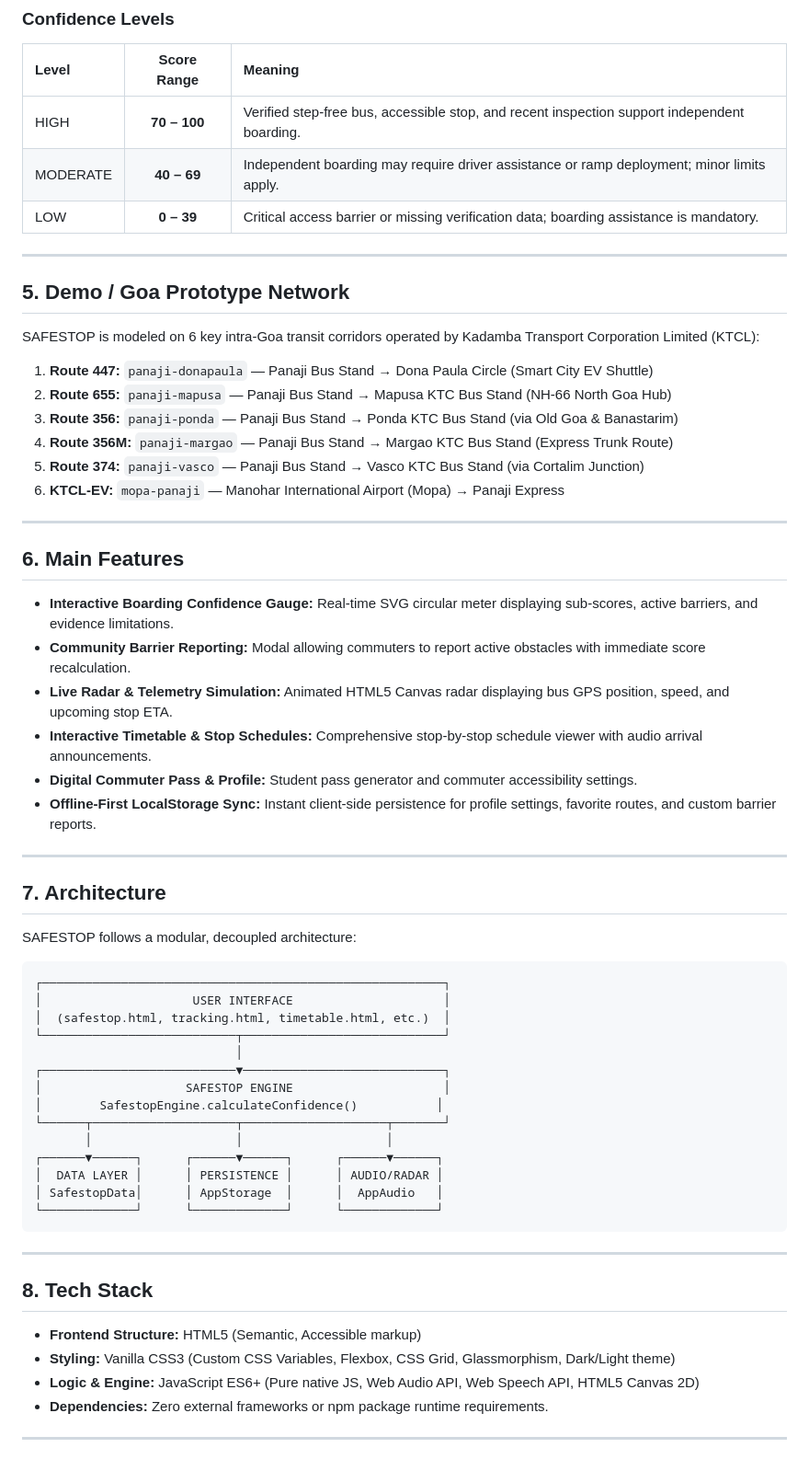
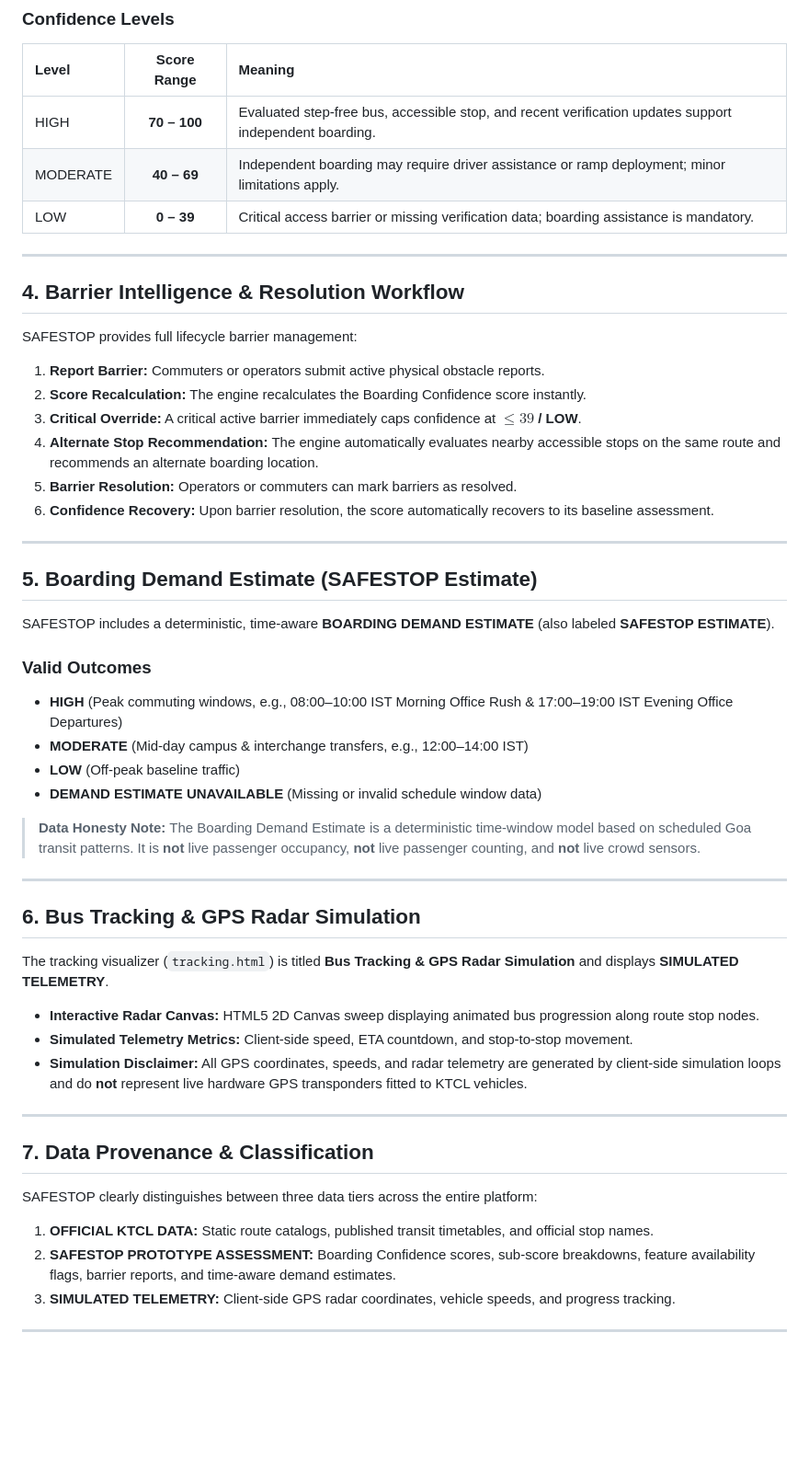
Before and after one commit to aaroncostapix/Honored-ones-, a Markdown page: README.md, the part around one of its changes. Shown at 92% size. Rendered like a GitHub page; blank space fills up the shorter version.

````diff
--- a/README.md
+++ b/README.md
@@ -61,65 +50,55 @@ SAFESTOP's deterministic engine calculates a **0–100 Boarding Confidence Score
 
 | Level | Score Range | Meaning |
 | :--- | :---: | :--- |
-| <span style="color:#10b981; font-weight:bold;">HIGH</span> | **70 – 100** | Verified step-free bus, accessible stop, and recent inspection support independent boarding. |
-| <span style="color:#f59e0b; font-weight:bold;">MODERATE</span> | **40 – 69** | Independent boarding may require driver assistance or ramp deployment; minor limits apply. |
+| <span style="color:#10b981; font-weight:bold;">HIGH</span> | **70 – 100** | Evaluated step-free bus, accessible stop, and recent verification updates support independent boarding. |
+| <span style="color:#f59e0b; font-weight:bold;">MODERATE</span> | **40 – 69** | Independent boarding may require driver assistance or ramp deployment; minor limitations apply. |
 | <span style="color:#ef4444; font-weight:bold;">LOW</span> | **0 – 39** | Critical access barrier or missing verification data; boarding assistance is mandatory. |
 
 ---
 
-## 5. Demo / Goa Prototype Network
+## 4. Barrier Intelligence & Resolution Workflow
 
-SAFESTOP is modeled on 6 key intra-Goa transit corridors operated by Kadamba Transport Corporation Limited (KTCL):
-
-1. **Route 447:** `panaji-donapaula` — Panaji Bus Stand → Dona Paula Circle (Smart City EV Shuttle)
-2. **Route 655:** `panaji-mapusa` — Panaji Bus Stand → Mapusa KTC Bus Stand (NH-66 North Goa Hub)
-3. **Route 356:** `panaji-ponda` — Panaji Bus Stand → Ponda KTC Bus Stand (via Old Goa & Banastarim)
-4. **Route 356M:** `panaji-margao` — Panaji Bus Stand → Margao KTC Bus Stand (Express Trunk Route)
-5. **Route 374:** `panaji-vasco` — Panaji Bus Stand → Vasco KTC Bus Stand (via Cortalim Junction)
-6. **KTCL-EV:** `mopa-panaji` — Manohar International Airport (Mopa) → Panaji Express
+SAFESTOP provides full lifecycle barrier management:
+1. **Report Barrier:** Commuters or operators submit active physical obstacle reports.
+2. **Score Recalculation:** The engine recalculates the Boarding Confidence score instantly.
+3. **Critical Override:** A critical active barrier immediately caps confidence at **$\le 39$ / LOW**.
+4. **Alternate Stop Recommendation:** The engine automatically evaluates nearby accessible stops on the same route and recommends an alternate boarding location.
+5. **Barrier Resolution:** Operators or commuters can mark barriers as resolved.
+6. **Confidence Recovery:** Upon barrier resolution, the score automatically recovers to its baseline assessment.
 
 ---
 
-## 6. Main Features
+## 5. Boarding Demand Estimate (SAFESTOP Estimate)
 
-* **Interactive Boarding Confidence Gauge:** Real-time SVG circular meter displaying sub-scores, active barriers, and evidence limitations.
-* **Community Barrier Reporting:** Modal allowing commuters to report active obstacles with immediate score recalculation.
-* **Live Radar & Telemetry Simulation:** Animated HTML5 Canvas radar displaying bus GPS position, speed, and upcoming stop ETA.
-* **Interactive Timetable & Stop Schedules:** Comprehensive stop-by-stop schedule viewer with audio arrival announcements.
-* **Digital Commuter Pass & Profile:** Student pass generator and commuter accessibility settings.
-* **Offline-First LocalStorage Sync:** Instant client-side persistence for profile settings, favorite routes, and custom barrier reports.
+SAFESTOP includes a deterministic, time-aware **BOARDING DEMAND ESTIMATE** (also labeled **SAFESTOP ESTIMATE**).
+
+### Valid Outcomes
+* **HIGH** (Peak commuting windows, e.g., 08:00–10:00 IST Morning Office Rush & 17:00–19:00 IST Evening Office Departures)
+* **MODERATE** (Mid-day campus & interchange transfers, e.g., 12:00–14:00 IST)
+* **LOW** (Off-peak baseline traffic)
+* **DEMAND ESTIMATE UNAVAILABLE** (Missing or invalid schedule window data)
+
+> **Data Honesty Note:** The Boarding Demand Estimate is a deterministic time-window model based on scheduled Goa transit patterns. It is **not** live passenger occupancy, **not** live passenger counting, and **not** live crowd sensors.
 
 ---
 
-## 7. Architecture
+## 6. Bus Tracking & GPS Radar Simulation
 
-SAFESTOP follows a modular, decoupled architecture:
+The tracking visualizer (`tracking.html`) is titled **Bus Tracking & GPS Radar Simulation** and displays **SIMULATED TELEMETRY**.
 
-```
-┌────────────────────────────────────────────────────────┐
-│                     USER INTERFACE                     │
-│  (safestop.html, tracking.html, timetable.html, etc.)  │
-└───────────────────────────┬────────────────────────────┘
-                            │
-┌───────────────────────────▼────────────────────────────┐
-│                    SAFESTOP ENGINE                     │
-│        SafestopEngine.calculateConfidence()           │
-└──────┬────────────────────┬────────────────────┬───────┘
-       │                    │                    │
-┌──────▼──────┐      ┌──────▼──────┐      ┌──────▼──────┐
-│  DATA LAYER │      │ PERSISTENCE │      │ AUDIO/RADAR │
-│ SafestopData│      │ AppStorage  │      │  AppAudio   │
-└─────────────┘      └─────────────┘      └─────────────┘
-```
+* **Interactive Radar Canvas:** HTML5 2D Canvas sweep displaying animated bus progression along route stop nodes.
+* **Simulated Telemetry Metrics:** Client-side speed, ETA countdown, and stop-to-stop movement.
+* **Simulation Disclaimer:** All GPS coordinates, speeds, and radar telemetry are generated by client-side simulation loops and do **not** represent live hardware GPS transponders fitted to KTCL vehicles.
 
 ---
 
-## 8. Tech Stack
+## 7. Data Provenance & Classification
 
-* **Frontend Structure:** HTML5 (Semantic, Accessible markup)
-* **Styling:** Vanilla CSS3 (Custom CSS Variables, Flexbox, CSS Grid, Glassmorphism, Dark/Light theme)
-* **Logic & Engine:** JavaScript ES6+ (Pure native JS, Web Audio API, Web Speech API, HTML5 Canvas 2D)
-* **Dependencies:** Zero external frameworks or npm package runtime requirements.
+SAFESTOP clearly distinguishes between three data tiers across the entire platform:
+
+1. **OFFICIAL KTCL DATA:** Static route catalogs, published transit timetables, and official stop names.
+2. **SAFESTOP PROTOTYPE ASSESSMENT:** Boarding Confidence scores, sub-score breakdowns, feature availability flags, barrier reports, and time-aware demand estimates.
+3. **SIMULATED TELEMETRY:** Client-side GPS radar coordinates, vehicle speeds, and progress tracking.
 
 ---
 
````
Also changed, not shown: other parts of README.md (+86 -92 lines).
